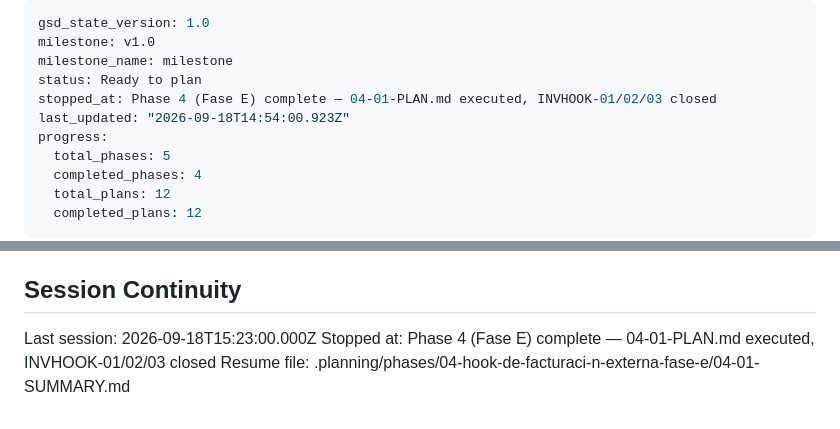
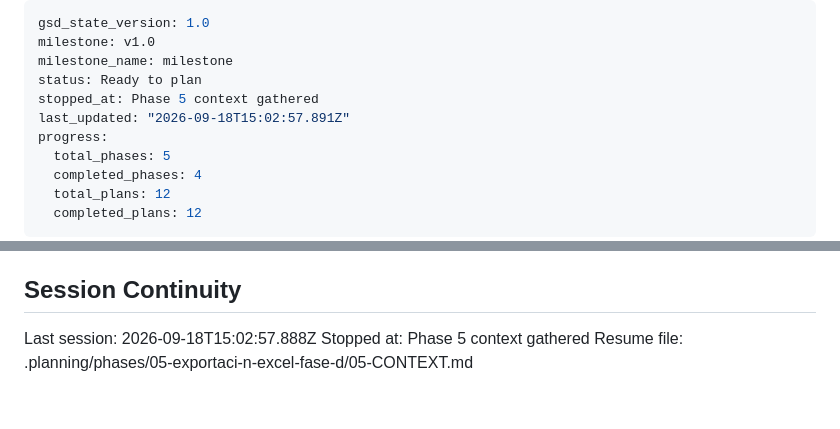
Before and after one commit to korozcolt/contpass, a Markdown page: .planning/STATE.md, 2 parts joined by grey strips. Drawn GitHub-style.

Commit message:
docs(state): record phase 5 context session

```diff
--- a/.planning/STATE.md
+++ b/.planning/STATE.md
@@ -3,8 +3,8 @@ gsd_state_version: 1.0
 milestone: v1.0
 milestone_name: milestone
 status: Ready to plan
-stopped_at: Phase 4 (Fase E) complete — 04-01-PLAN.md executed, INVHOOK-01/02/03 closed
-last_updated: "2026-09-18T14:54:00.923Z"
+stopped_at: Phase 5 context gathered
+last_updated: "2026-09-18T15:02:57.891Z"
 progress:
   total_phases: 5
   completed_phases: 4
@@ -127,6 +127,6 @@ Recent decisions affecting current work:
 
 ## Session Continuity
 
-Last session: 2026-09-18T15:23:00.000Z
-Stopped at: Phase 4 (Fase E) complete — 04-01-PLAN.md executed, INVHOOK-01/02/03 closed
-Resume file: .planning/phases/04-hook-de-facturaci-n-externa-fase-e/04-01-SUMMARY.md
+Last session: 2026-09-18T15:02:57.888Z
+Stopped at: Phase 5 context gathered
+Resume file: .planning/phases/05-exportaci-n-excel-fase-d/05-CONTEXT.md
```
